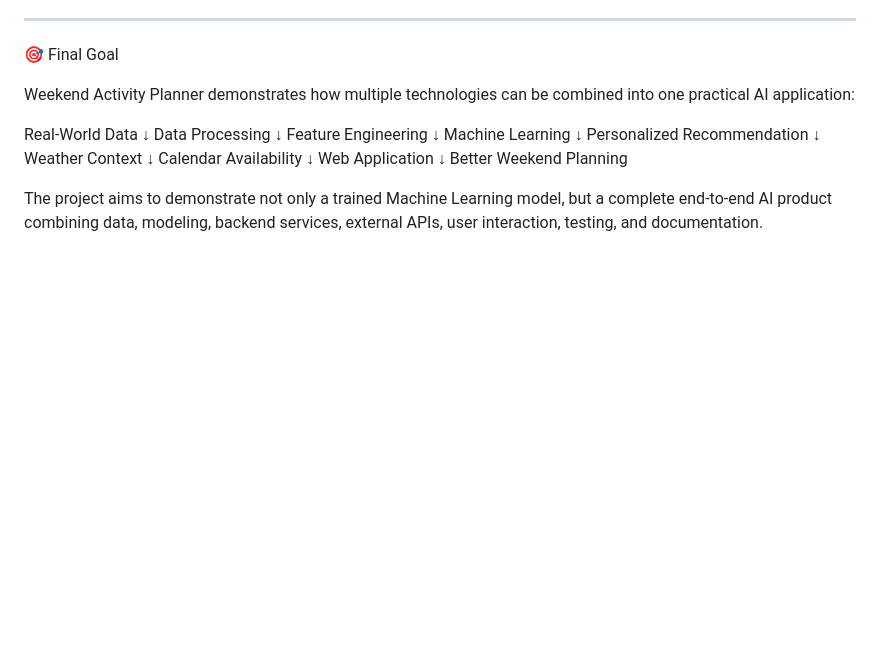
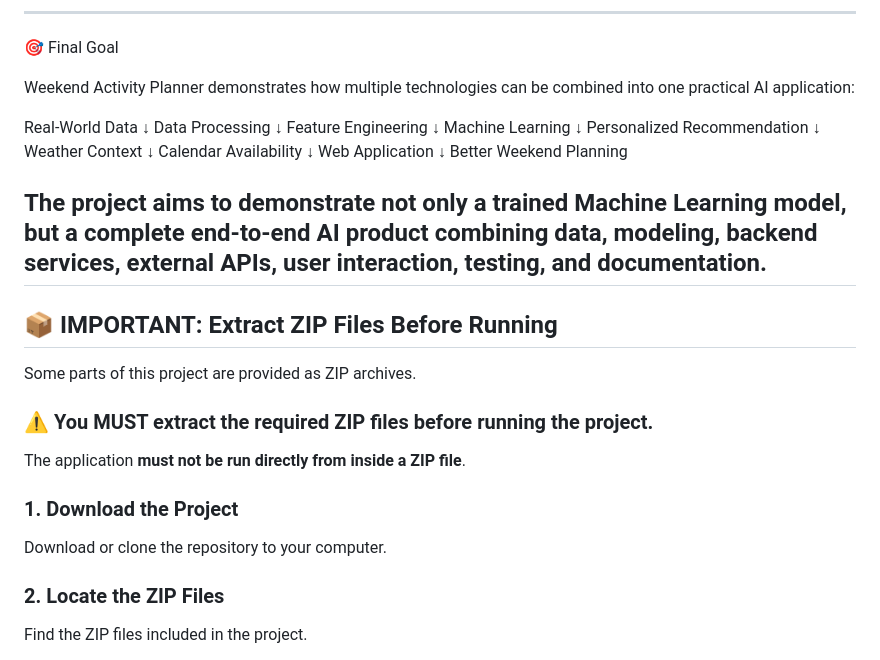
Before and after one commit to aminemadi66/Vibe-Planner, a Markdown page: README.md, the part around one of its changes. Rendered like a GitHub page; blank space fills up the shorter version.

```diff
--- a/README.md
+++ b/README.md
@@ -1027,4 +1027,20 @@ Web Application
 Better Weekend Planning
 
 The project aims to demonstrate not only a trained Machine Learning model, but a complete end-to-end AI product combining data, modeling, backend services, external APIs, user interaction, testing, and documentation.
+---
+## 📦 IMPORTANT: Extract ZIP Files Before Running
 
+Some parts of this project are provided as ZIP archives.
+
+### ⚠️ You MUST extract the required ZIP files before running the project.
+
+The application **must not be run directly from inside a ZIP file**.
+
+### 1. Download the Project
+
+Download or clone the repository to your computer.
+
+### 2. Locate the ZIP Files
+
+Find the ZIP files included in the project.
+
```
Also changed, not shown: other parts of README.md (+106 -0 lines).
